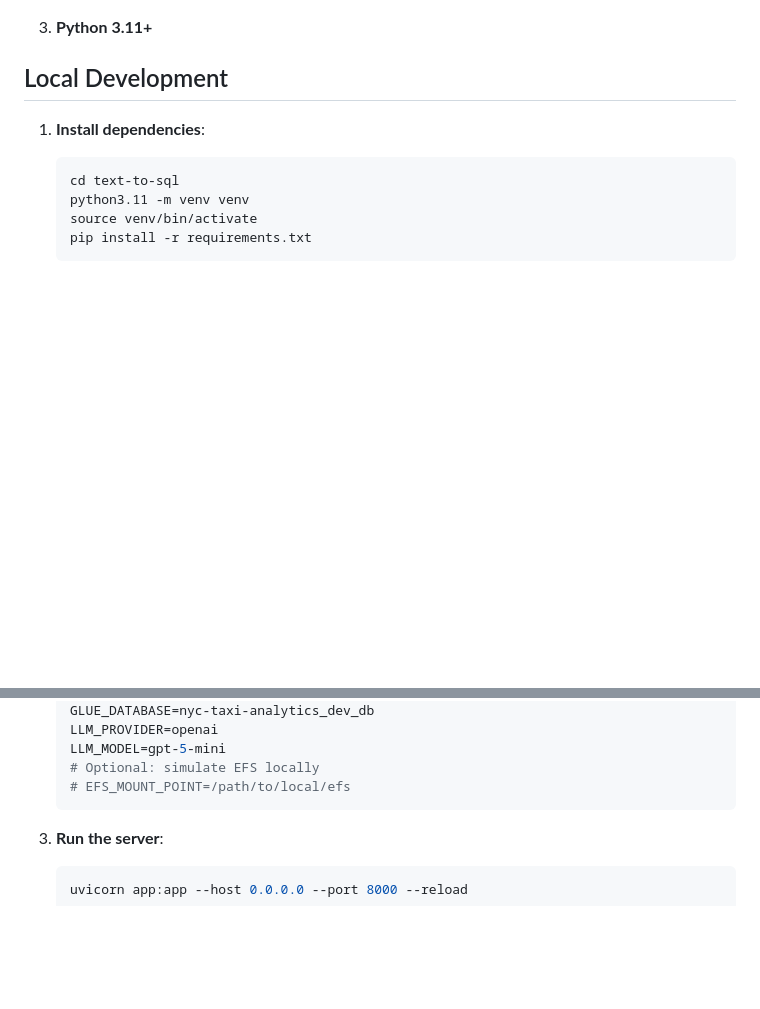
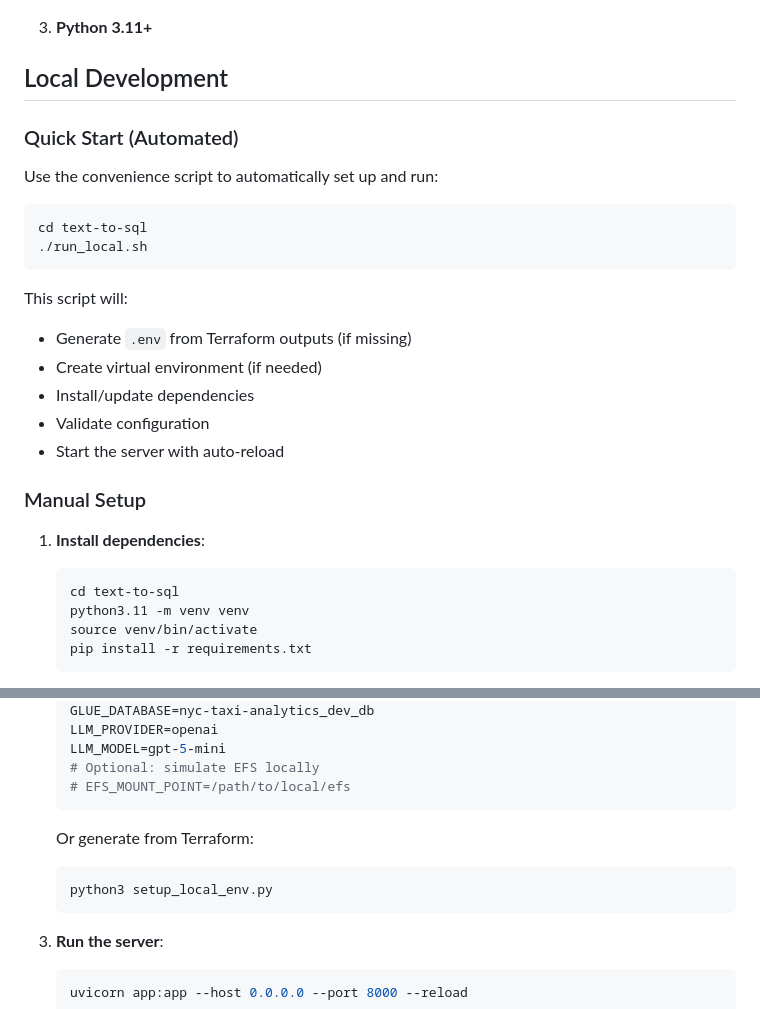
Before and after one commit to fif911/nyc-taxi-trips-with-text-to-sql-layer, a Markdown page: text-to-sql/README.md, 2 parts joined by grey strips. Rendered like a GitHub page; blank space fills up the shorter version.

Commit message:
docs: add quick start guide and manual setup instructions to README

````diff
--- a/text-to-sql/README.md
+++ b/text-to-sql/README.md
@@ -55,6 +55,24 @@ AI-powered natural language query interface for NYC Taxi Analytics using Vanna A
 
 ## Local Development
 
+### Quick Start (Automated)
+
+Use the convenience script to automatically set up and run:
+
+```bash
+cd text-to-sql
+./run_local.sh
+```
+
+This script will:
+- Generate `.env` from Terraform outputs (if missing)
+- Create virtual environment (if needed)
+- Install/update dependencies
+- Validate configuration
+- Start the server with auto-reload
+
+### Manual Setup
+
 1. **Install dependencies**:
    ```bash
    cd text-to-sql
@@ -75,6 +93,11 @@ AI-powered natural language query interface for NYC Taxi Analytics using Vanna A
    LLM_MODEL=gpt-5-mini
    # Optional: simulate EFS locally
    # EFS_MOUNT_POINT=/path/to/local/efs
+   ```
+
+   Or generate from Terraform:
+   ```bash
+   python3 setup_local_env.py
    ```
 
 3. **Run the server**:
````
